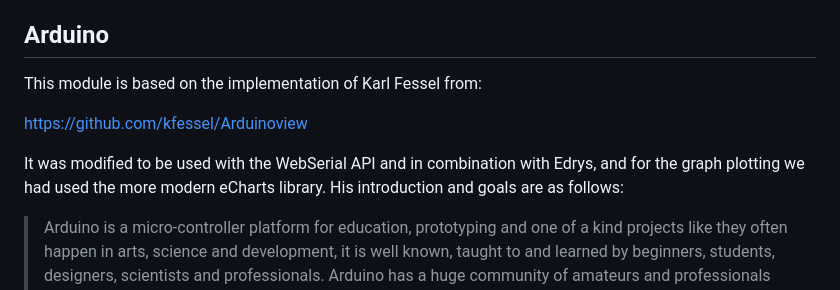
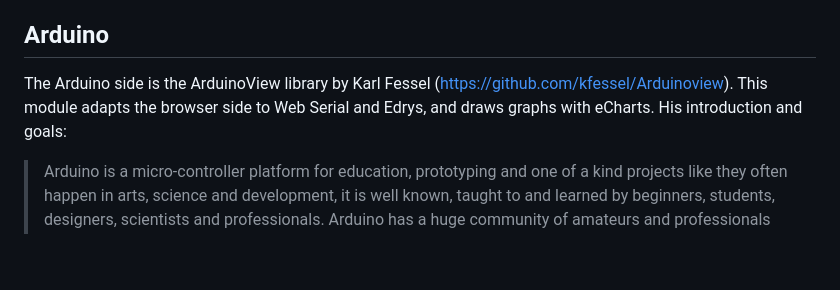
Before and after one commit to edrys-labs/module-arduinoview, a Markdown page: README.md, the part around one of its changes. Rendered like a GitHub page; blank space fills up the shorter version.

```diff
--- a/README.md
+++ b/README.md
@@ -18,11 +58,9 @@ https://www.youtube.com/watch?v=gb14CpXkoec
 
 ## Arduino
 
-This module is based on the implementation of Karl Fessel from:
-
-https://github.com/kfessel/Arduinoview
-
-It was modified to be used with the WebSerial API and in combination with Edrys, and for the graph plotting we had used the more modern eCharts library. His introduction and goals are as follows:
+The Arduino side is the ArduinoView library by Karl Fessel (<https://github.com/kfessel/Arduinoview>). This
+module adapts the browser side to Web Serial and Edrys, and draws graphs with eCharts. His introduction and
+goals:
 
 > Arduino is a micro-controller platform for education, prototyping and one of a kind projects like they often happen in arts, science and development, it is well known, taught to and learned by beginners, students, designers, scientists and professionals. Arduino has a huge community of amateurs and professionals that develop hard- and software around the platform which has already many sensors, actors, shields and other hardware and driver libraries available to it. Arduinoview will provide a way to provide a graphical user interface with an Arduino project by using the USB-serial interface of the Arduino and an interpreter running inside a web browser.
 >
```
Also changed, not shown: other parts of README.md (+117 -12 lines), screenshot.png (added), 14 other files.
